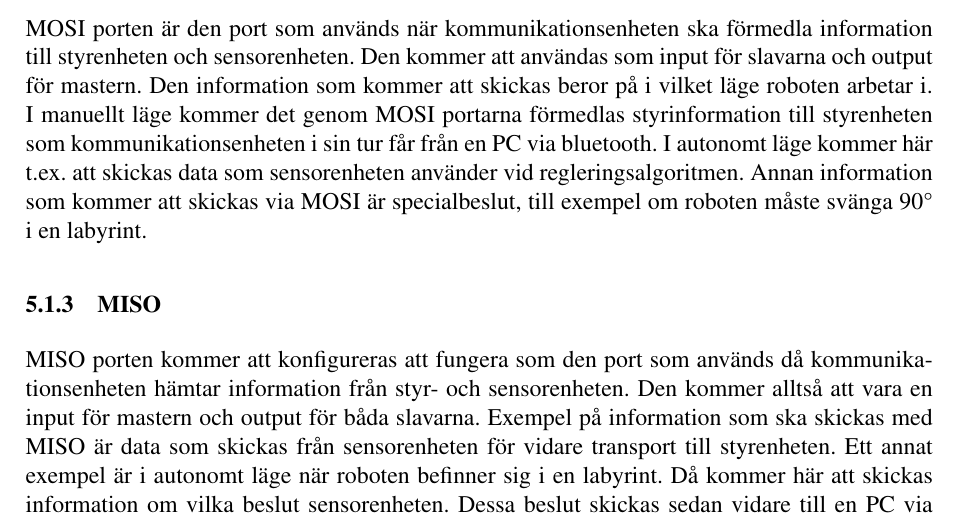
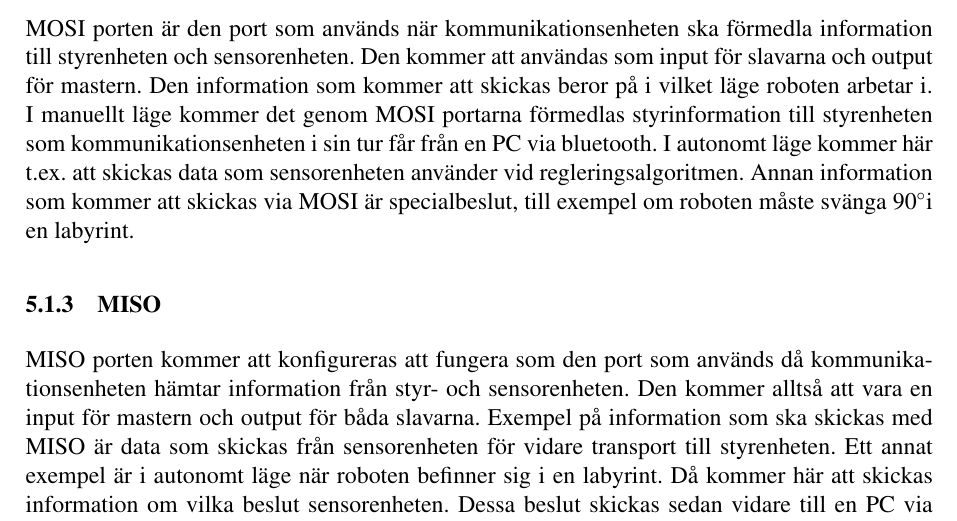
Before and after one commit to johanjoensson/Komborobot, a LaTeX document (Dokumentation/Designspec/designspec.tex, which reads Dokumentation/Designspec/komm.tex): part of page 7 of 13, cut so that both start at the same text. Compiled offline with pdfLaTeX.

Commit message:
Fixat lite grejer

```diff
--- a/Dokumentation/Designspec/komm.tex
+++ b/Dokumentation/Designspec/komm.tex
@@ -17,7 +17,15 @@ Nedan följer klargöranden om hur projektgruppen ämnar använda de olika porta
 CLK porten är en port som förmedlar en klocka med en viss frekvens från Mastern till de två slavarna. Denna signal bestämmer hur snabbt överföringen ska ske. Denna klocka behöver inte nödvändigtvis vara samma som masterenhetens arbetsklocka.
 
 \subsubsection{MOSI}
-MOSI porten är den port som används när kommunikationsenheten ska förmedla information till styrenheten och sensorenheten. Den kommer att användas som input för slavarna och output för mastern. Den information som kommer att skickas beror på i vilket läge roboten arbetar i. I manuellt läge kommer det genom MOSI portarna förmedlas styrinformation till styrenheten som kommunikationsenheten i sin tur får från en PC via bluetooth. I autonomt läge kommer här t.ex. att skickas data som sensorenheten använder vid regleringsalgoritmen. Annan information som kommer att skickas via MOSI är specialbeslut, till exempel om roboten måste svänga 90° i en labyrint.
+MOSI porten är den port som används när kommunikationsenheten ska förmedla
+information till styrenheten och sensorenheten. Den kommer att användas som
+input för slavarna och output för mastern. Den information som kommer att
+skickas beror på i vilket läge roboten arbetar i. I manuellt läge kommer det
+genom MOSI portarna förmedlas styrinformation till styrenheten som
+kommunikationsenheten i sin tur får från en PC via bluetooth. I autonomt läge
+kommer här t.ex. att skickas data som sensorenheten använder vid
+regleringsalgoritmen. Annan information som kommer att skickas via MOSI är
+specialbeslut, till exempel om roboten måste svänga 90\degree i en labyrint.
 
 \subsubsection{MISO}
 MISO porten kommer att konfigureras att fungera som den port som används då kommunikationsenheten hämtar information från styr- och sensorenheten. Den kommer alltså att vara en input för mastern och output för båda slavarna. Exempel på information som ska skickas med MISO är data som skickas från sensorenheten för vidare transport till styrenheten. Ett annat exempel är i autonomt läge när roboten befinner sig i en labyrint. Då kommer här att skickas information om vilka beslut sensorenheten. Dessa beslut skickas sedan vidare till en PC via bluetooth.
```
